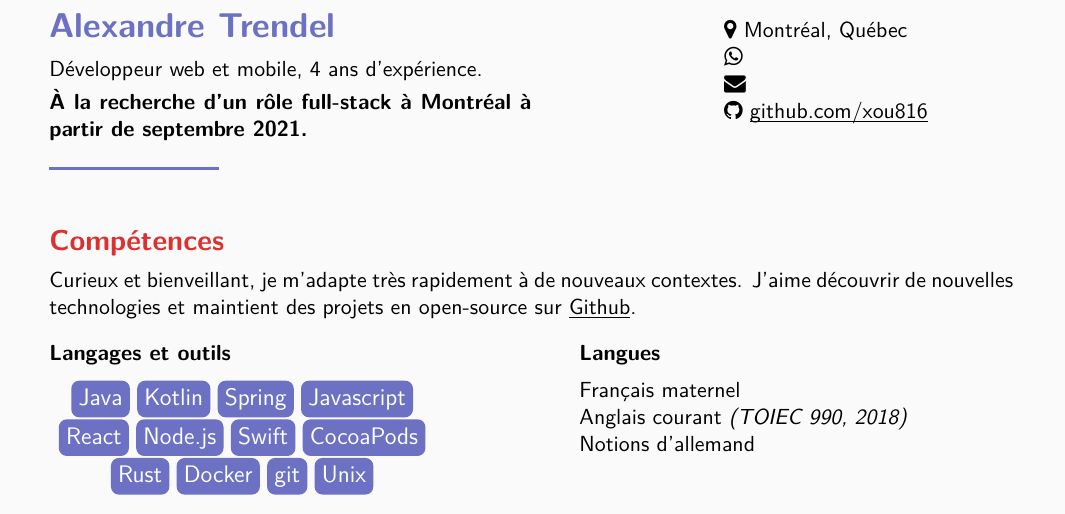
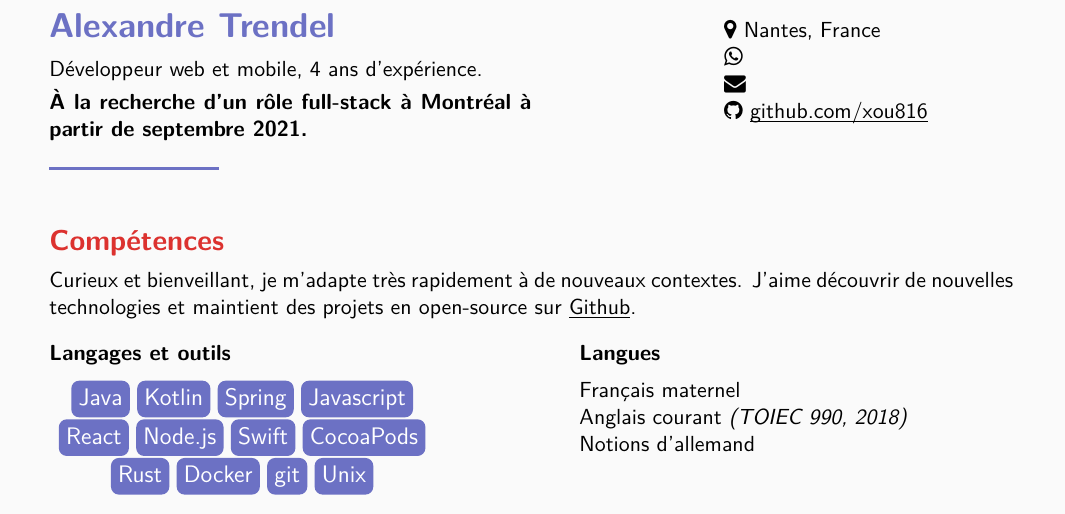
Before and after one commit to xou816/cv, a LaTeX CV (cv_fr.template.tex): part of page 1 of 2, cut so that both start at the same text. Compiled offline with pdfLaTeX.

Commit message:
fix current location

```diff
--- a/cv_fr.template.tex
+++ b/cv_fr.template.tex
@@ -17,7 +17,7 @@
 
 \end{minipage}\hfill%
 \begin{minipage}[t]{0.3\textwidth}
-	\faicon{map-marker} Montréal, Québec
+	\faicon{map-marker} Nantes, France
 	\newline\faicon{whatsapp} %PHONE%
 	\newline\faicon{envelope} \href{mailto:%EMAIL%
 	}{\link{%EMAIL%
```
